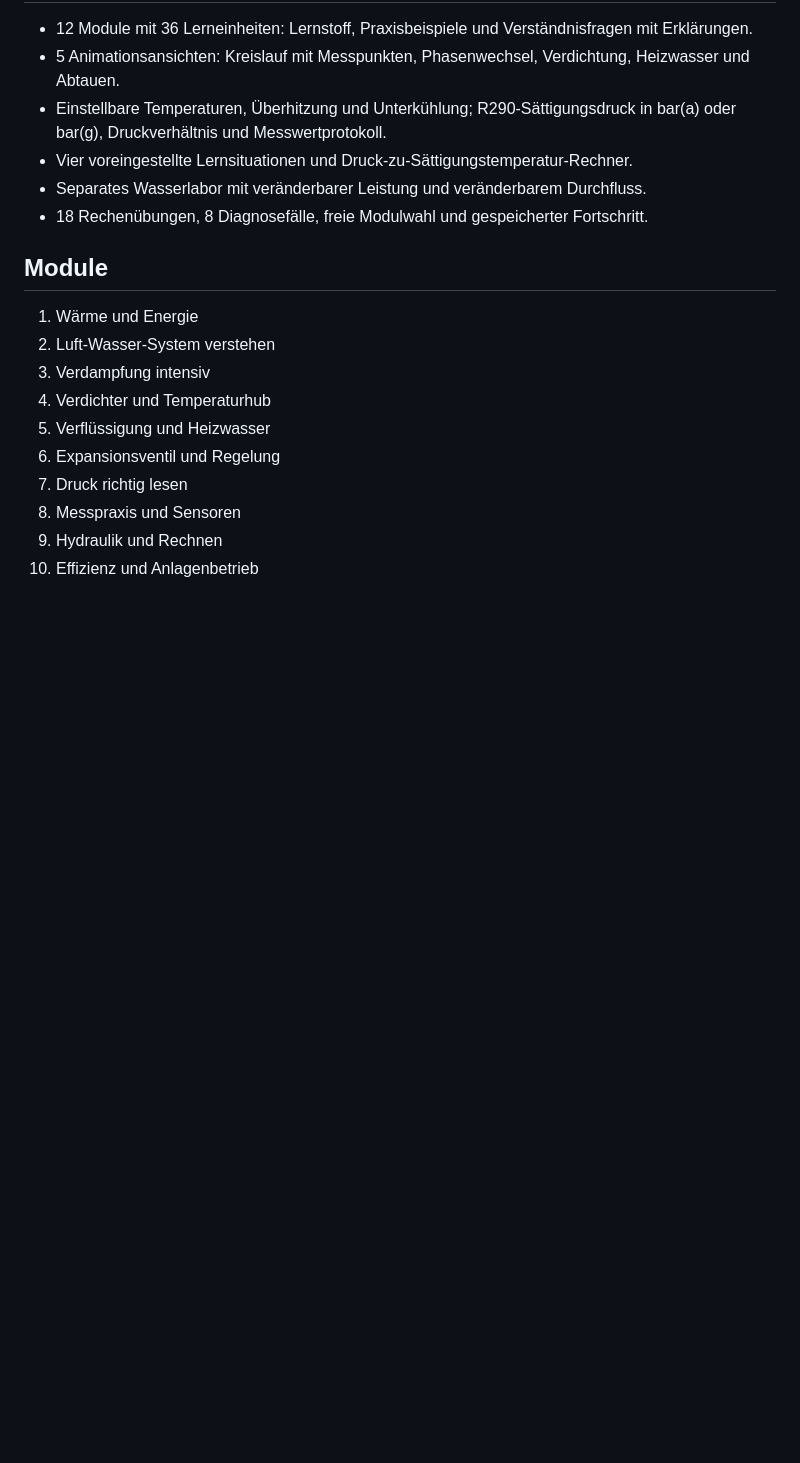
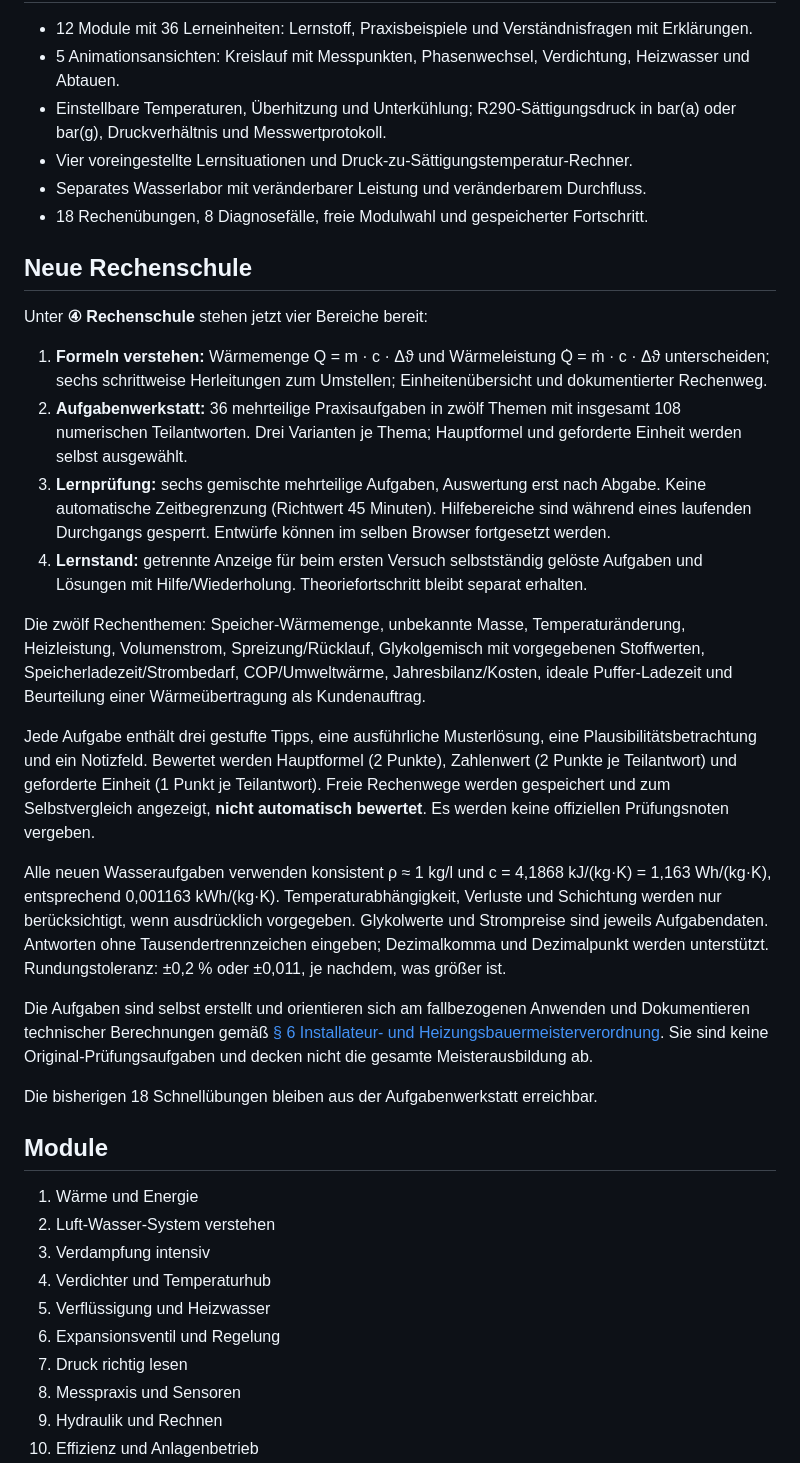
Before and after one commit to mazrekrobert-cloud/W-rmepumpenschulung, a Markdown page: README.md, the part around one of its changes. GitHub-like rendering; blank space fills up the shorter version.

Commit message:
Document calculation curriculum, grading and verified browser behavior

```diff
--- a/README.md
+++ b/README.md
@@ -18,6 +18,25 @@ GitHub zeigt den Quelltext. Die heruntergeladene Datei läuft direkt im Browser
 - Vier voreingestellte Lernsituationen und Druck-zu-Sättigungstemperatur-Rechner.
 - Separates Wasserlabor mit veränderbarer Leistung und veränderbarem Durchfluss.
 - 18 Rechenübungen, 8 Diagnosefälle, freie Modulwahl und gespeicherter Fortschritt.
+
+## Neue Rechenschule
+
+Unter **④ Rechenschule** stehen jetzt vier Bereiche bereit:
+
+1. **Formeln verstehen:** Wärmemenge Q = m · c · Δϑ und Wärmeleistung Q̇ = ṁ · c · Δϑ unterscheiden; sechs schrittweise Herleitungen zum Umstellen; Einheitenübersicht und dokumentierter Rechenweg.
+2. **Aufgabenwerkstatt:** 36 mehrteilige Praxisaufgaben in zwölf Themen mit insgesamt 108 numerischen Teilantworten. Drei Varianten je Thema; Hauptformel und geforderte Einheit werden selbst ausgewählt.
+3. **Lernprüfung:** sechs gemischte mehrteilige Aufgaben, Auswertung erst nach Abgabe. Keine automatische Zeitbegrenzung (Richtwert 45 Minuten). Hilfebereiche sind während eines laufenden Durchgangs gesperrt. Entwürfe können im selben Browser fortgesetzt werden.
+4. **Lernstand:** getrennte Anzeige für beim ersten Versuch selbstständig gelöste Aufgaben und Lösungen mit Hilfe/Wiederholung. Theoriefortschritt bleibt separat erhalten.
+
+Die zwölf Rechenthemen: Speicher-Wärmemenge, unbekannte Masse, Temperaturänderung, Heizleistung, Volumenstrom, Spreizung/Rücklauf, Glykolgemisch mit vorgegebenen Stoffwerten, Speicherladezeit/Strombedarf, COP/Umweltwärme, Jahresbilanz/Kosten, ideale Puffer-Ladezeit und Beurteilung einer Wärmeübertragung als Kundenauftrag.
+
+Jede Aufgabe enthält drei gestufte Tipps, eine ausführliche Musterlösung, eine Plausibilitätsbetrachtung und ein Notizfeld. Bewertet werden Hauptformel (2 Punkte), Zahlenwert (2 Punkte je Teilantwort) und geforderte Einheit (1 Punkt je Teilantwort). Freie Rechenwege werden gespeichert und zum Selbstvergleich angezeigt, **nicht automatisch bewertet**. Es werden keine offiziellen Prüfungsnoten vergeben.
+
+Alle neuen Wasseraufgaben verwenden konsistent ρ ≈ 1 kg/l und c = 4,1868 kJ/(kg·K) = 1,163 Wh/(kg·K), entsprechend 0,001163 kWh/(kg·K). Temperaturabhängigkeit, Verluste und Schichtung werden nur berücksichtigt, wenn ausdrücklich vorgegeben. Glykolwerte und Strompreise sind jeweils Aufgabendaten. Antworten ohne Tausendertrennzeichen eingeben; Dezimalkomma und Dezimalpunkt werden unterstützt. Rundungstoleranz: ±0,2 % oder ±0,011, je nachdem, was größer ist.
+
+Die Aufgaben sind selbst erstellt und orientieren sich am fallbezogenen Anwenden und Dokumentieren technischer Berechnungen gemäß [§ 6 Installateur- und Heizungsbauermeisterverordnung](https://www.gesetze-im-internet.de/installateurheizungsbauermstrv/__6.html). Sie sind keine Original-Prüfungsaufgaben und decken nicht die gesamte Meisterausbildung ab.
+
+Die bisherigen 18 Schnellübungen bleiben aus der Aufgabenwerkstatt erreichbar.
 
 ## Module
 
```
Also changed, not shown: other parts of README.md (+13 -1 lines).
